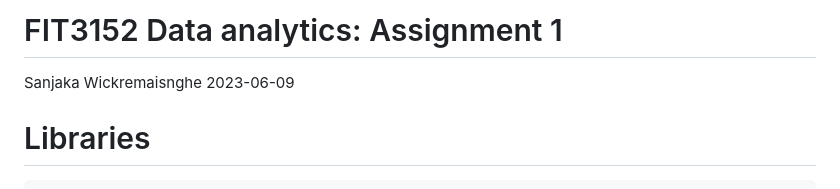
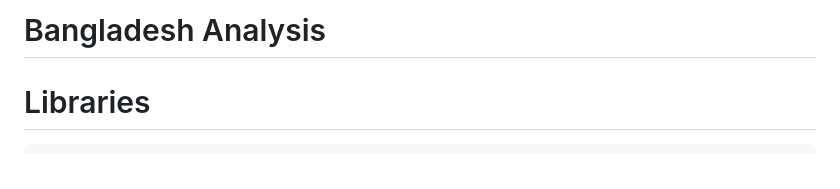
Before and after one commit to sanjaka-wickremasinghe/bangladesh-analysis, a Markdown page: README.md, the part around the change. Drawn GitHub-style.

Commit message:
fix: changed names

````diff
--- a/README.md
+++ b/README.md
@@ -1,8 +1,5 @@
-FIT3152 Data analytics: Assignment 1
+Bangladesh Analysis
 ================
-Sanjaka Wickremaisnghe
-2023-06-09
-
 # Libraries
 
 ``` r
````
